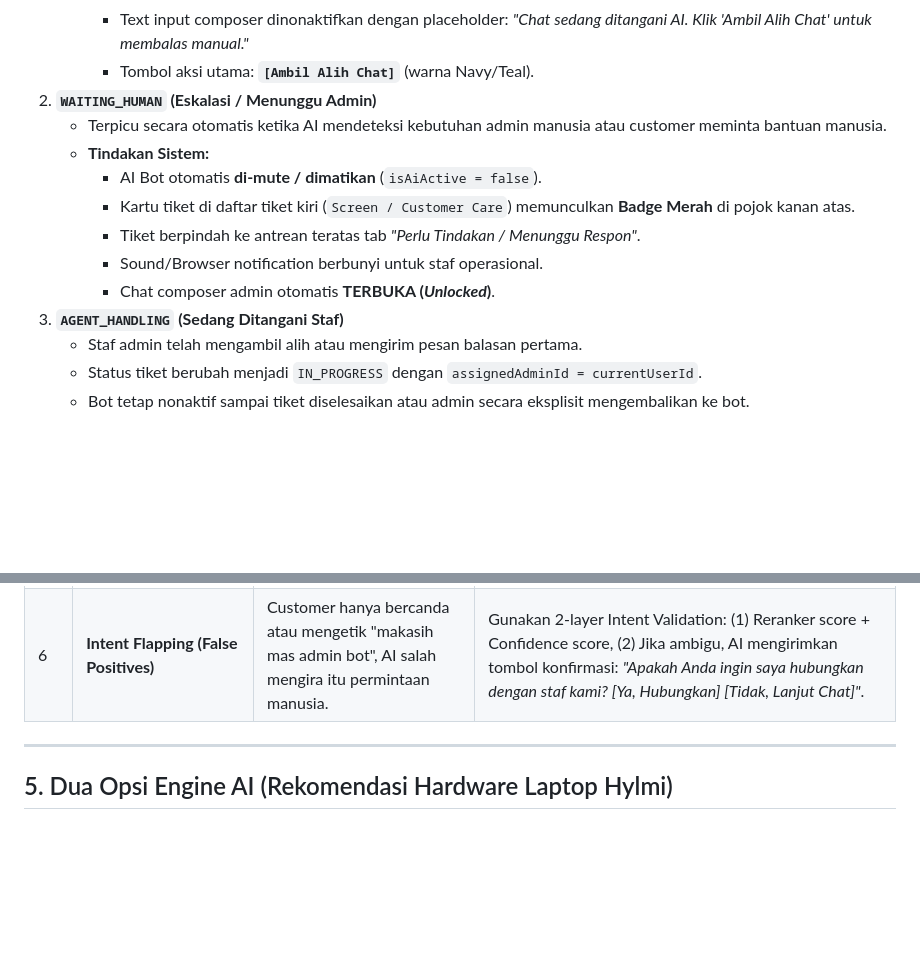
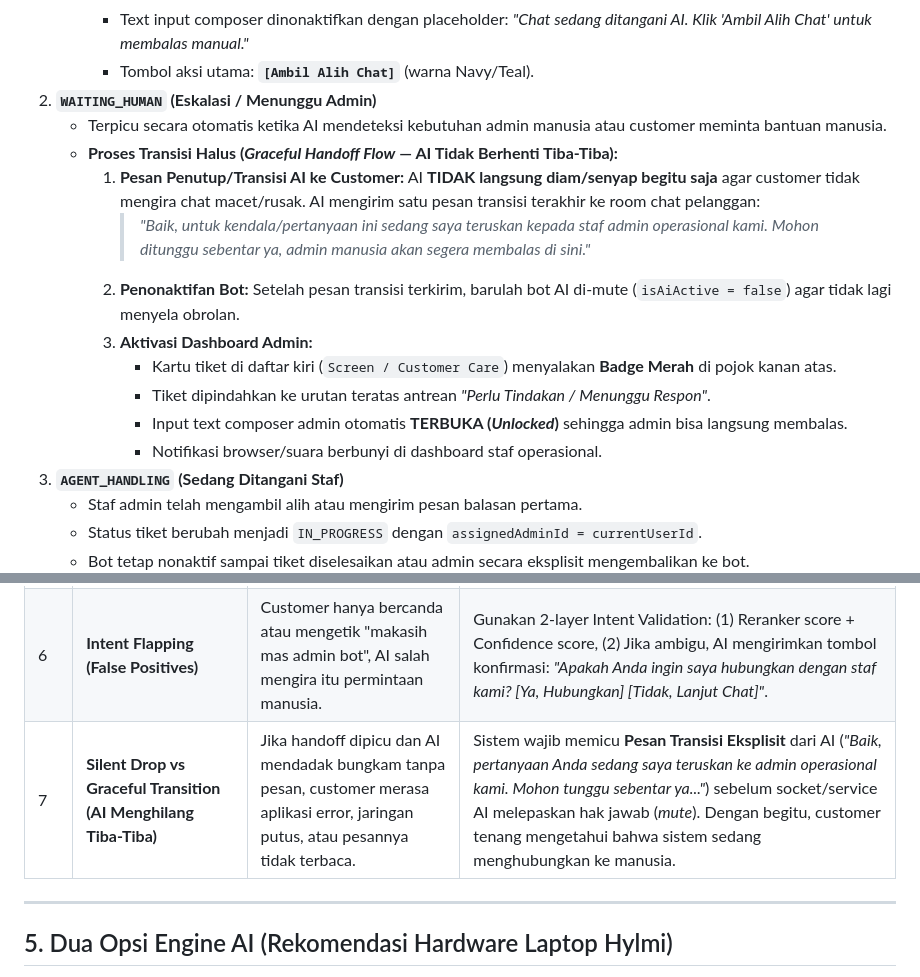
Before and after one commit to Hylmi-S-P/the-grand-budapest-hotel, a Markdown page: docs/TECH_PLANNING_AI_CHATBOT_HANDOFF_EDGE_CASES.md, 2 parts joined by grey strips. Rendered like a GitHub page; blank space fills up the shorter version.

Commit message:
edge case chat bot ai: graceful transition handoff notification

```diff
--- a/docs/TECH_PLANNING_AI_CHATBOT_HANDOFF_EDGE_CASES.md
+++ b/docs/TECH_PLANNING_AI_CHATBOT_HANDOFF_EDGE_CASES.md
@@ -43,12 +43,15 @@ stateDiagram-v2
      - Tombol aksi utama: **`[Ambil Alih Chat]`** (warna Navy/Teal).
 2. **`WAITING_HUMAN` (Eskalasi / Menunggu Admin)**
    - Terpicu secara otomatis ketika AI mendeteksi kebutuhan admin manusia atau customer meminta bantuan manusia.
-   - **Tindakan Sistem:**
-     - AI Bot otomatis **di-mute / dimatikan** (`isAiActive = false`).
-     - Kartu tiket di daftar tiket kiri (`Screen / Customer Care`) memunculkan **Badge Merah** di pojok kanan atas.
-     - Tiket berpindah ke antrean teratas tab *"Perlu Tindakan / Menunggu Respon"*.
-     - Sound/Browser notification berbunyi untuk staf operasional.
-     - Chat composer admin otomatis **TERBUKA (*Unlocked*)**.
+   - **Proses Transisi Halus (*Graceful Handoff Flow* — AI Tidak Berhenti Tiba-Tiba):**
+     1. **Pesan Penutup/Transisi AI ke Customer:** AI **TIDAK langsung diam/senyap begitu saja** agar customer tidak mengira chat macet/rusak. AI mengirim satu pesan transisi terakhir ke room chat pelanggan:
+        > *"Baik, untuk kendala/pertanyaan ini sedang saya teruskan kepada staf admin operasional kami. Mohon ditunggu sebentar ya, admin manusia akan segera membalas di sini."*
+     2. **Penonaktifan Bot:** Setelah pesan transisi terkirim, barulah bot AI di-mute (`isAiActive = false`) agar tidak lagi menyela obrolan.
+     3. **Aktivasi Dashboard Admin:**
+        - Kartu tiket di daftar kiri (`Screen / Customer Care`) menyalakan **Badge Merah** di pojok kanan atas.
+        - Tiket dipindahkan ke urutan teratas antrean *"Perlu Tindakan / Menunggu Respon"*.
+        - Input text composer admin otomatis **TERBUKA (*Unlocked*)** sehingga admin bisa langsung membalas.
+        - Notifikasi browser/suara berbunyi di dashboard staf operasional.
 3. **`AGENT_HANDLING` (Sedang Ditangani Staf)**
    - Staf admin telah mengambil alih atau mengirim pesan balasan pertama.
    - Status tiket berubah menjadi `IN_PROGRESS` dengan `assignedAdminId = currentUserId`.
@@ -89,6 +92,7 @@ Mengacu pada screenshot Figma `docs/figma-raw/dashboard/09-customer-care.png`:
 | 4 | **Admin Mengembalikan Chat ke AI (*Handback to Bot*)** | Setelah admin menjawab kendala khusus (misal: konfirmasi sewa), customer hanya bertanya jam buka kantor (FAQ umum). | Sediakan tombol di menu aksi tiket: **`[Kembalikan ke AI Bot]`**. Saat diklik, `isAiActive` kembali `true`, composer admin terkunci kembali, dan banner sistem ditampilkan: *"Chat dikembalikan ke AI Bot"*. |
 | 5 | **Customer Menutup Aplikasi Mobile Saat Menunggu** | Admin membalas setelah 5 menit, namun customer sudah keluar dari layar chat/aplikasi. | Integrasi Push Notification (FCM). Jika `isCustomerOnline == false` saat admin membalas, backend mentrigger push notification ke perangkat Flutter customer: *"Admin MobilJuragan membalas tiket Anda: [kutipan pesan]"*. |
 | 6 | **Intent Flapping (False Positives)** | Customer hanya bercanda atau mengetik "makasih mas admin bot", AI salah mengira itu permintaan manusia. | Gunakan 2-layer Intent Validation: (1) Reranker score + Confidence score, (2) Jika ambigu, AI mengirimkan tombol konfirmasi: *"Apakah Anda ingin saya hubungkan dengan staf kami? [Ya, Hubungkan] [Tidak, Lanjut Chat]"*. |
+| 7 | **Silent Drop vs Graceful Transition (AI Menghilang Tiba-Tiba)** | Jika handoff dipicu dan AI mendadak bungkam tanpa pesan, customer merasa aplikasi error, jaringan putus, atau pesannya tidak terbaca. | Sistem wajib memicu **Pesan Transisi Eksplisit** dari AI (*"Baik, pertanyaan Anda sedang saya teruskan ke admin operasional kami. Mohon tunggu sebentar ya..."*) sebelum socket/service AI melepaskan hak jawab (*mute*). Dengan begitu, customer tenang mengetahui bahwa sistem sedang menghubungkan ke manusia. |
 
 ---
 
```
